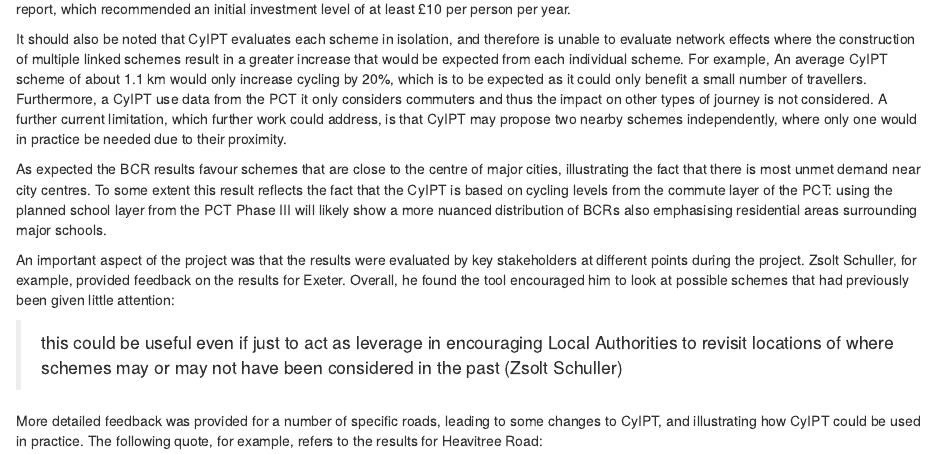
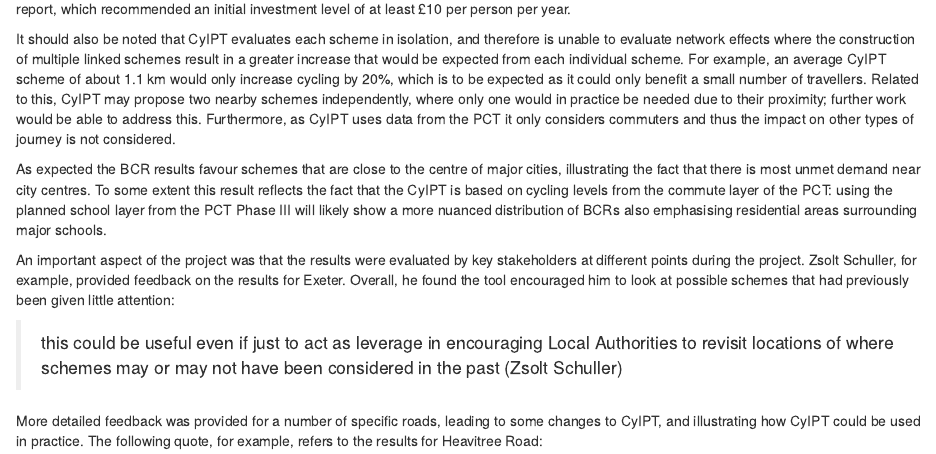
Before and after one commit to cyipt/cyipt-website, an R Markdown document (phase1-report/index.Rmd): the page in a window 1100 px wide, from 6220 px down. Rendered offline with R 4.5, knitr and Pandoc, with nearby package versions; a font, style sheet, LaTeX package, included part or bibliography that could not be used is replaced or left out.

Commit message:
Fixes to text following Robin's review

```diff
--- a/phase1-report/index.Rmd
+++ b/phase1-report/index.Rmd
@@ -257,7 +257,7 @@ Investment of this type is not unprecedented: in The Netherlands, investment in
 The construction of 10,000+ km of cycleways, for example, may seem like a tall order but even if such a network were built England would have a cycle network half the size of the Dutch cycle network in absolute terms — The Netherlands had 18,948 km of cycleways in 1996 [@pucher_making_2008] which has since grown further — and around 1/6^th^ the size of the Dutch cycleway network per person, with England's population of 53 million 3 times larger than Holland's with 17 million.
 In this connection, it is also worth noting the outcome of the All-Party Parliamentary Cycling Group '[Get Britain Cycling](https://allpartycycling.org/inquiry/)' report, which recommended an initial investment level of at least £10 per person per year.
 
-It should also be noted that CyIPT evaluates each scheme in isolation, and therefore is unable to evaluate network effects where the construction of multiple linked schemes result in a greater increase that would be expected from each individual scheme. For example, An average CyIPT scheme of about 1.1 km would only increase cycling by 20%, which is to be expected as it could only benefit a small number of travellers. Furthermore, a CyIPT use data from the PCT it only considers commuters and thus the impact on other types of journey is not considered. A further current limitation, which further work could address, is that CyIPT may propose two nearby schemes independently, where only one would in practice be needed due to their proximity.
+It should also be noted that CyIPT evaluates each scheme in isolation, and therefore is unable to evaluate network effects where the construction of multiple linked schemes result in a greater increase that would be expected from each individual scheme. For example, an average CyIPT scheme of about 1.1 km would only increase cycling by 20%, which is to be expected as it could only benefit a small number of travellers. Related to this, CyIPT may propose two nearby schemes independently, where only one would in practice be needed due to their proximity; further work would be able to address this. Furthermore, as CyIPT uses data from the PCT it only considers commuters and thus the impact on other types of journey is not considered.
 
 As expected the BCR results favour schemes that are close to the centre of major cities, illustrating the fact that there is most unmet demand near city centres.
 To some extent this result reflects the fact that the CyIPT is based on cycling levels from the commute layer of the PCT:
```
